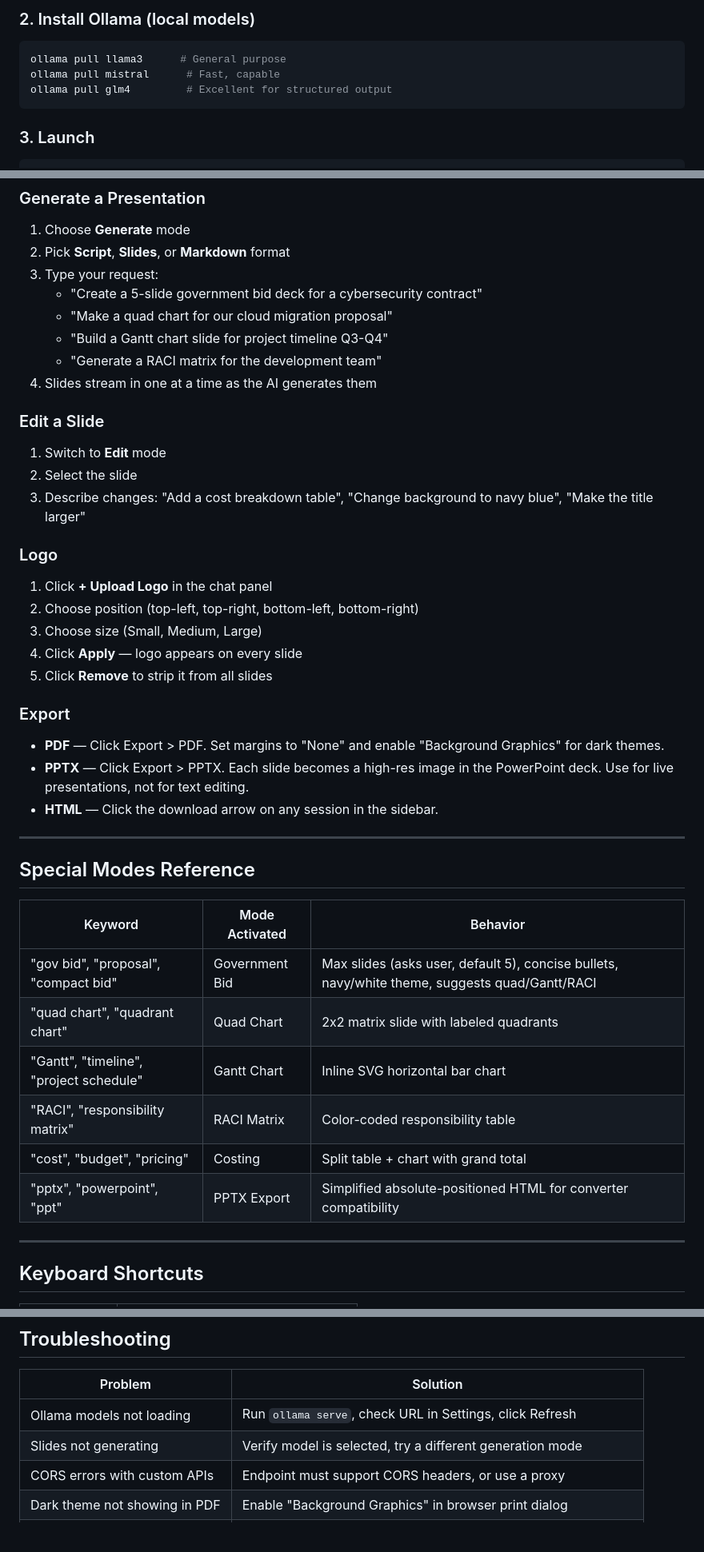
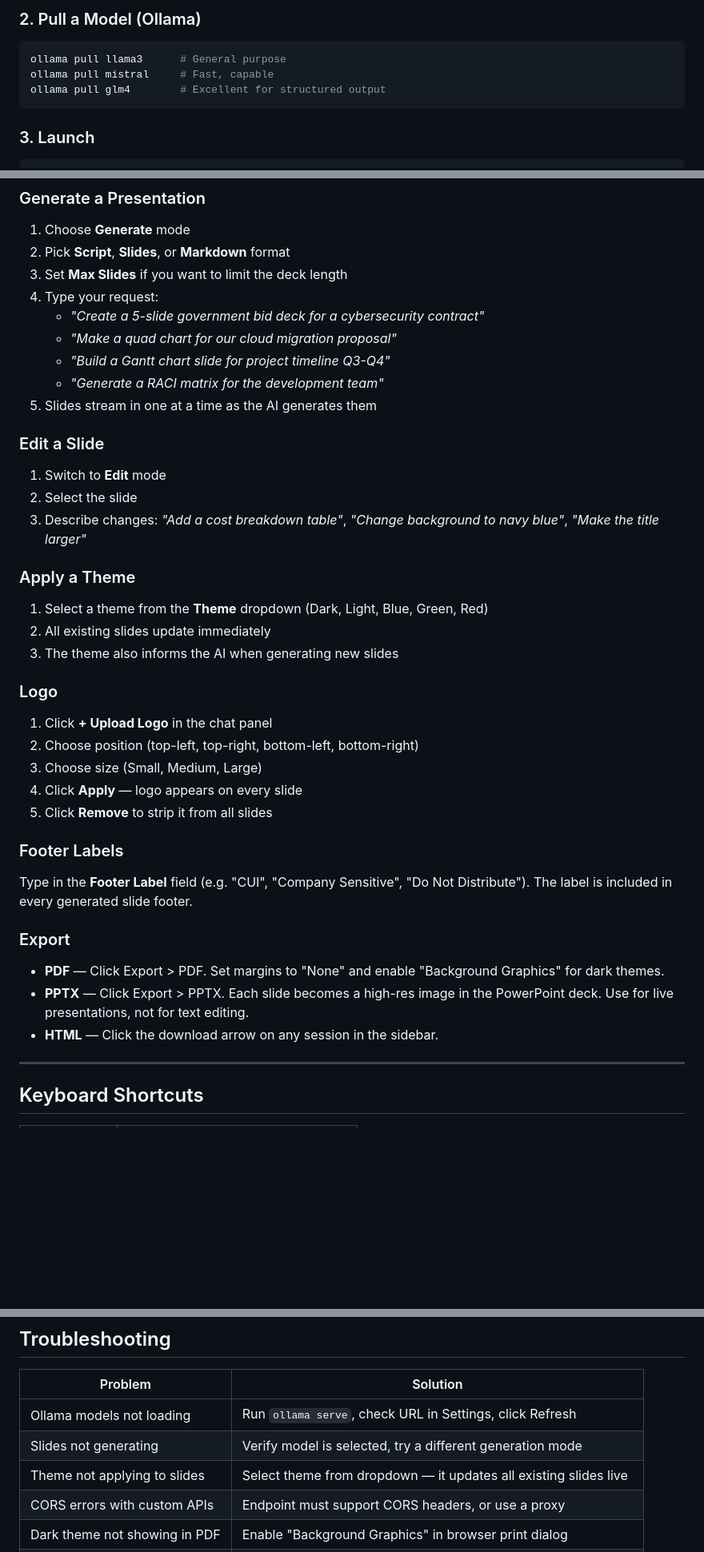
Before and after one commit to norhtecmbarnes-dot/presentation-canvas, a Markdown page: README.md, 3 parts joined by grey strips. Shown at 80% size. Rendered like a GitHub page; blank space fills up the shorter version.

````diff
--- a/README.md
+++ b/README.md
@@ -61,10 +71,10 @@ Presentation Canvas solves a specific problem: building complex, visually compel
 
-### 2. Install Ollama (local models)
+### 2. Pull a Model (Ollama)
 
 ```bash
 ollama pull llama3      # General purpose
-ollama pull mistral      # Fast, capable
-ollama pull glm4         # Excellent for structured output
+ollama pull mistral     # Fast, capable
+ollama pull glm4        # Excellent for structured output
 ```
 
 ### 3. Launch
@@ -100,18 +110,25 @@ python -m http.server 8080
 
 1. Choose **Generate** mode
 2. Pick **Script**, **Slides**, or **Markdown** format
-3. Type your request:
-   - "Create a 5-slide government bid deck for a cybersecurity contract"
-   - "Make a quad chart for our cloud migration proposal"
-   - "Build a Gantt chart slide for project timeline Q3-Q4"
-   - "Generate a RACI matrix for the development team"
-4. Slides stream in one at a time as the AI generates them
+3. Set **Max Slides** if you want to limit the deck length
+4. Type your request:
+   - *"Create a 5-slide government bid deck for a cybersecurity contract"*
+   - *"Make a quad chart for our cloud migration proposal"*
+   - *"Build a Gantt chart slide for project timeline Q3-Q4"*
+   - *"Generate a RACI matrix for the development team"*
+5. Slides stream in one at a time as the AI generates them
 
 ### Edit a Slide
 
 1. Switch to **Edit** mode
 2. Select the slide
-3. Describe changes: "Add a cost breakdown table", "Change background to navy blue", "Make the title larger"
+3. Describe changes: *"Add a cost breakdown table"*, *"Change background to navy blue"*, *"Make the title larger"*
+
+### Apply a Theme
+
+1. Select a theme from the **Theme** dropdown (Dark, Light, Blue, Green, Red)
+2. All existing slides update immediately
+3. The theme also informs the AI when generating new slides
 
 ### Logo
 
@@ -121,24 +138,15 @@ python -m http.server 8080
 4. Click **Apply** — logo appears on every slide
 5. Click **Remove** to strip it from all slides
 
+### Footer Labels
+
+Type in the **Footer Label** field (e.g. "CUI", "Company Sensitive", "Do Not Distribute"). The label is included in every generated slide footer.
+
 ### Export
 
 - **PDF** — Click Export > PDF. Set margins to "None" and enable "Background Graphics" for dark themes.
 - **PPTX** — Click Export > PPTX. Each slide becomes a high-res image in the PowerPoint deck. Use for live presentations, not for text editing.
 - **HTML** — Click the download arrow on any session in the sidebar.
-
----
-
-## Special Modes Reference
-
-| Keyword | Mode Activated | Behavior |
-|---------|---------------|----------|
-| "gov bid", "proposal", "compact bid" | Government Bid | Max slides (asks user, default 5), concise bullets, navy/white theme, suggests quad/Gantt/RACI |
-| "quad chart", "quadrant chart" | Quad Chart | 2x2 matrix slide with labeled quadrants |
-| "Gantt", "timeline", "project schedule" | Gantt Chart | Inline SVG horizontal bar chart |
-| "RACI", "responsibility matrix" | RACI Matrix | Color-coded responsibility table |
-| "cost", "budget", "pricing" | Costing | Split table + chart with grand total |
-| "pptx", "powerpoint", "ppt" | PPTX Export | Simplified absolute-positioned HTML for converter compatibility |
 
 ---
 
@@ -174,6 +182,7 @@ canvas/
 |---------|----------|
 | Ollama models not loading | Run `ollama serve`, check URL in Settings, click Refresh |
 | Slides not generating | Verify model is selected, try a different generation mode |
+| Theme not applying to slides | Select theme from dropdown — it updates all existing slides live |
 | CORS errors with custom APIs | Endpoint must support CORS headers, or use a proxy |
 | Dark theme not showing in PDF | Enable "Background Graphics" in browser print dialog |
 | PPTX looks wrong | PPTX exports slides as images — edit in Canvas, not PowerPoint |
````
Also changed, not shown: other parts of README.md (+33 -23 lines).
